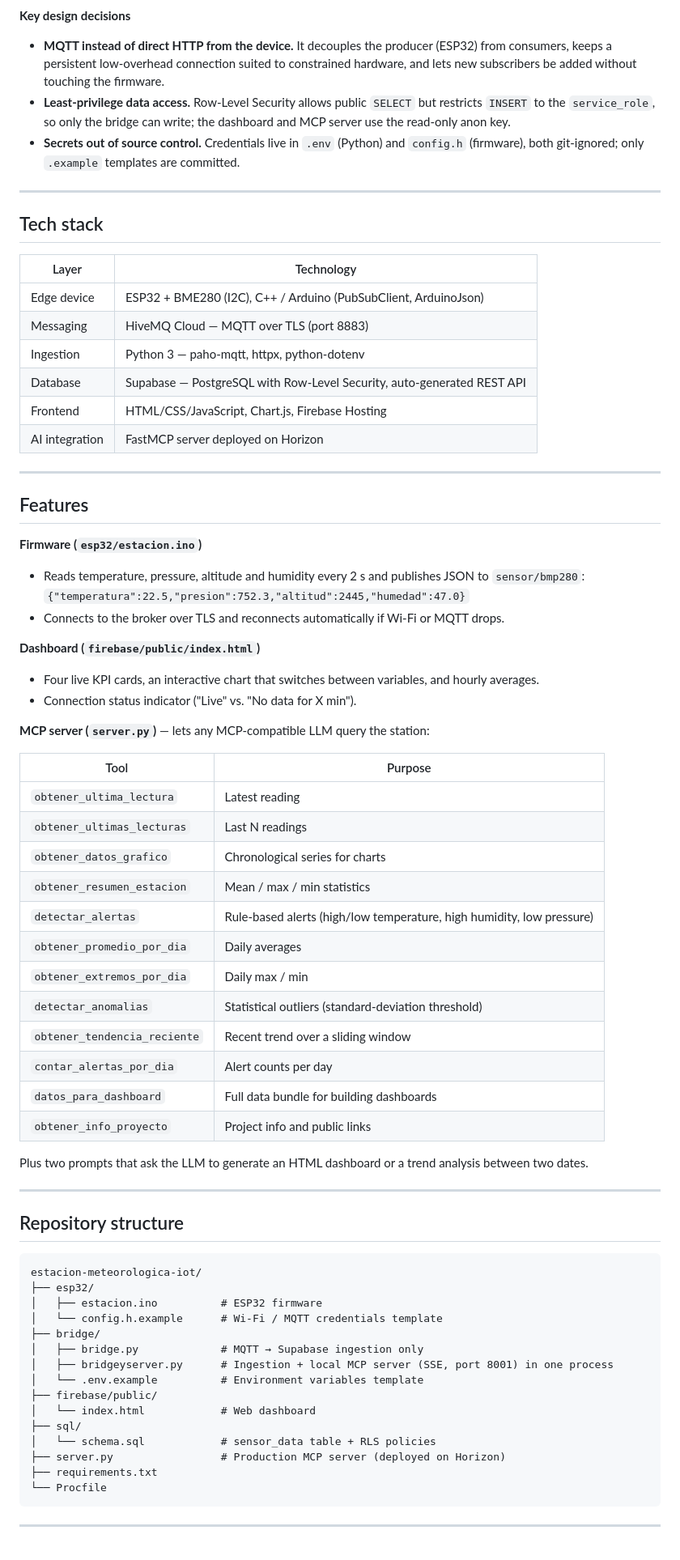
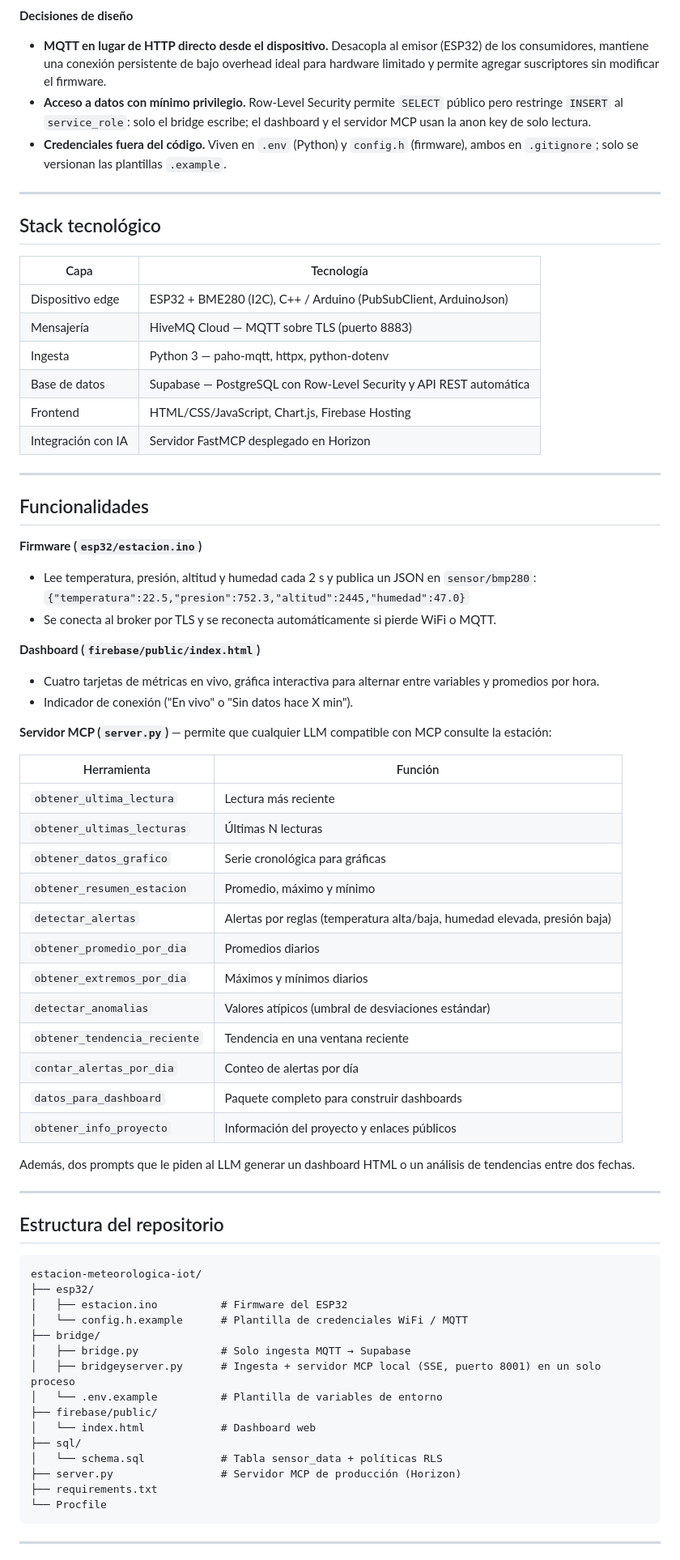
Before and after one commit to marcomuoz56-dev/estacion-meteorologica-iot, a Markdown page: README.es.md, the part around one of its changes. Shown at 81% size. Drawn GitHub-style.

````diff
--- a/README.es.md
+++ b/README.es.md
@@ -25,74 +25,74 @@ flowchart LR
 ```
 
-**Key design decisions**
+**Decisiones de diseño**
 
-- **MQTT instead of direct HTTP from the device.** It decouples the producer (ESP32) from consumers, keeps a persistent low-overhead connection suited to constrained hardware, and lets new subscribers be added without touching the firmware.
-- **Least-privilege data access.** Row-Level Security allows public `SELECT` but restricts `INSERT` to the `service_role`, so only the bridge can write; the dashboard and MCP server use the read-only anon key.
-- **Secrets out of source control.** Credentials live in `.env` (Python) and `config.h` (firmware), both git-ignored; only `.example` templates are committed.
+- **MQTT en lugar de HTTP directo desde el dispositivo.** Desacopla al emisor (ESP32) de los consumidores, mantiene una conexión persistente de bajo overhead ideal para hardware limitado y permite agregar suscriptores sin modificar el firmware.
+- **Acceso a datos con mínimo privilegio.** Row-Level Security permite `SELECT` público pero restringe `INSERT` al `service_role`: solo el bridge escribe; el dashboard y el servidor MCP usan la anon key de solo lectura.
+- **Credenciales fuera del código.** Viven en `.env` (Python) y `config.h` (firmware), ambos en `.gitignore`; solo se versionan las plantillas `.example`.
 
 ---
 
-## Tech stack
+## Stack tecnológico
 
-| Layer | Technology |
+| Capa | Tecnología |
 | --- | --- |
-| Edge device | ESP32 + BME280 (I2C), C++ / Arduino (PubSubClient, ArduinoJson) |
-| Messaging | HiveMQ Cloud — MQTT over TLS (port 8883) |
-| Ingestion | Python 3 — paho-mqtt, httpx, python-dotenv |
-| Database | Supabase — PostgreSQL with Row-Level Security, auto-generated REST API |
+| Dispositivo edge | ESP32 + BME280 (I2C), C++ / Arduino (PubSubClient, ArduinoJson) |
+| Mensajería | HiveMQ Cloud — MQTT sobre TLS (puerto 8883) |
+| Ingesta | Python 3 — paho-mqtt, httpx, python-dotenv |
+| Base de datos | Supabase — PostgreSQL con Row-Level Security y API REST automática |
 | Frontend | HTML/CSS/JavaScript, Chart.js, Firebase Hosting |
-| AI integration | FastMCP server deployed on Horizon |
+| Integración con IA | Servidor FastMCP desplegado en Horizon |
 
 ---
 
-## Features
+## Funcionalidades
 
 **Firmware (`esp32/estacion.ino`)**
-- Reads temperature, pressure, altitude and humidity every 2 s and publishes JSON to `sensor/bmp280`:
+- Lee temperatura, presión, altitud y humedad cada 2 s y publica un JSON en `sensor/bmp280`:
   `{"temperatura":22.5,"presion":752.3,"altitud":2445,"humedad":47.0}`
-- Connects to the broker over TLS and reconnects automatically if Wi-Fi or MQTT drops.
+- Se conecta al broker por TLS y se reconecta automáticamente si pierde WiFi o MQTT.
 
 **Dashboard (`firebase/public/index.html`)**
-- Four live KPI cards, an interactive chart that switches between variables, and hourly averages.
-- Connection status indicator ("Live" vs. "No data for X min").
+- Cuatro tarjetas de métricas en vivo, gráfica interactiva para alternar entre variables y promedios por hora.
+- Indicador de conexión ("En vivo" o "Sin datos hace X min").
 
-**MCP server (`server.py`)** — lets any MCP-compatible LLM query the station:
+**Servidor MCP (`server.py`)** — permite que cualquier LLM compatible con MCP consulte la estación:
 
-| Tool | Purpose |
+| Herramienta | Función |
 | --- | --- |
-| `obtener_ultima_lectura` | Latest reading |
-| `obtener_ultimas_lecturas` | Last N readings |
-| `obtener_datos_grafico` | Chronological series for charts |
-| `obtener_resumen_estacion` | Mean / max / min statistics |
-| `detectar_alertas` | Rule-based alerts (high/low temperature, high humidity, low pressure) |
-| `obtener_promedio_por_dia` | Daily averages |
-| `obtener_extremos_por_dia` | Daily max / min |
-| `detectar_anomalias` | Statistical outliers (standard-deviation threshold) |
-| `obtener_tendencia_reciente` | Recent trend over a sliding window |
-| `contar_alertas_por_dia` | Alert counts per day |
-| `datos_para_dashboard` | Full data bundle for building dashboards |
-| `obtener_info_proyecto` | Project info and public links |
+| `obtener_ultima_lectura` | Lectura más reciente |
+| `obtener_ultimas_lecturas` | Últimas N lecturas |
+| `obtener_datos_grafico` | Serie cronológica para gráficas |
+| `obtener_resumen_estacion` | Promedio, máximo y mínimo |
+| `detectar_alertas` | Alertas por reglas (temperatura alta/baja, humedad elevada, presión baja) |
+| `obtener_promedio_por_dia` | Promedios diarios |
+| `obtener_extremos_por_dia` | Máximos y mínimos diarios |
+| `detectar_anomalias` | Valores atípicos (umbral de desviaciones estándar) |
+| `obtener_tendencia_reciente` | Tendencia en una ventana reciente |
+| `contar_alertas_por_dia` | Conteo de alertas por día |
+| `datos_para_dashboard` | Paquete completo para construir dashboards |
+| `obtener_info_proyecto` | Información del proyecto y enlaces públicos |
 
-Plus two prompts that ask the LLM to generate an HTML dashboard or a trend analysis between two dates.
+Además, dos prompts que le piden al LLM generar un dashboard HTML o un análisis de tendencias entre dos fechas.
 
 ---
 
-## Repository structure
+## Estructura del repositorio
 
 ```
 estacion-meteorologica-iot/
 ├── esp32/
-│   ├── estacion.ino          # ESP32 firmware
-│   └── config.h.example      # Wi-Fi / MQTT credentials template
+│   ├── estacion.ino          # Firmware del ESP32
+│   └── config.h.example      # Plantilla de credenciales WiFi / MQTT
 ├── bridge/
-│   ├── bridge.py             # MQTT → Supabase ingestion only
-│   ├── bridgeyserver.py      # Ingestion + local MCP server (SSE, port 8001) in one process
-│   └── .env.example          # Environment variables template
+│   ├── bridge.py             # Solo ingesta MQTT → Supabase
+│   ├── bridgeyserver.py      # Ingesta + servidor MCP local (SSE, puerto 8001) en un solo proceso
+│   └── .env.example          # Plantilla de variables de entorno
 ├── firebase/public/
-│   └── index.html            # Web dashboard
+│   └── index.html            # Dashboard web
 ├── sql/
-│   └── schema.sql            # sensor_data table + RLS policies
-├── server.py                 # Production MCP server (deployed on Horizon)
+│   └── schema.sql            # Tabla sensor_data + políticas RLS
+├── server.py                 # Servidor MCP de producción (Horizon)
 ├── requirements.txt
 └── Procfile
 ```
````
Also changed, not shown: other parts of README.es.md (+36 -36 lines).
